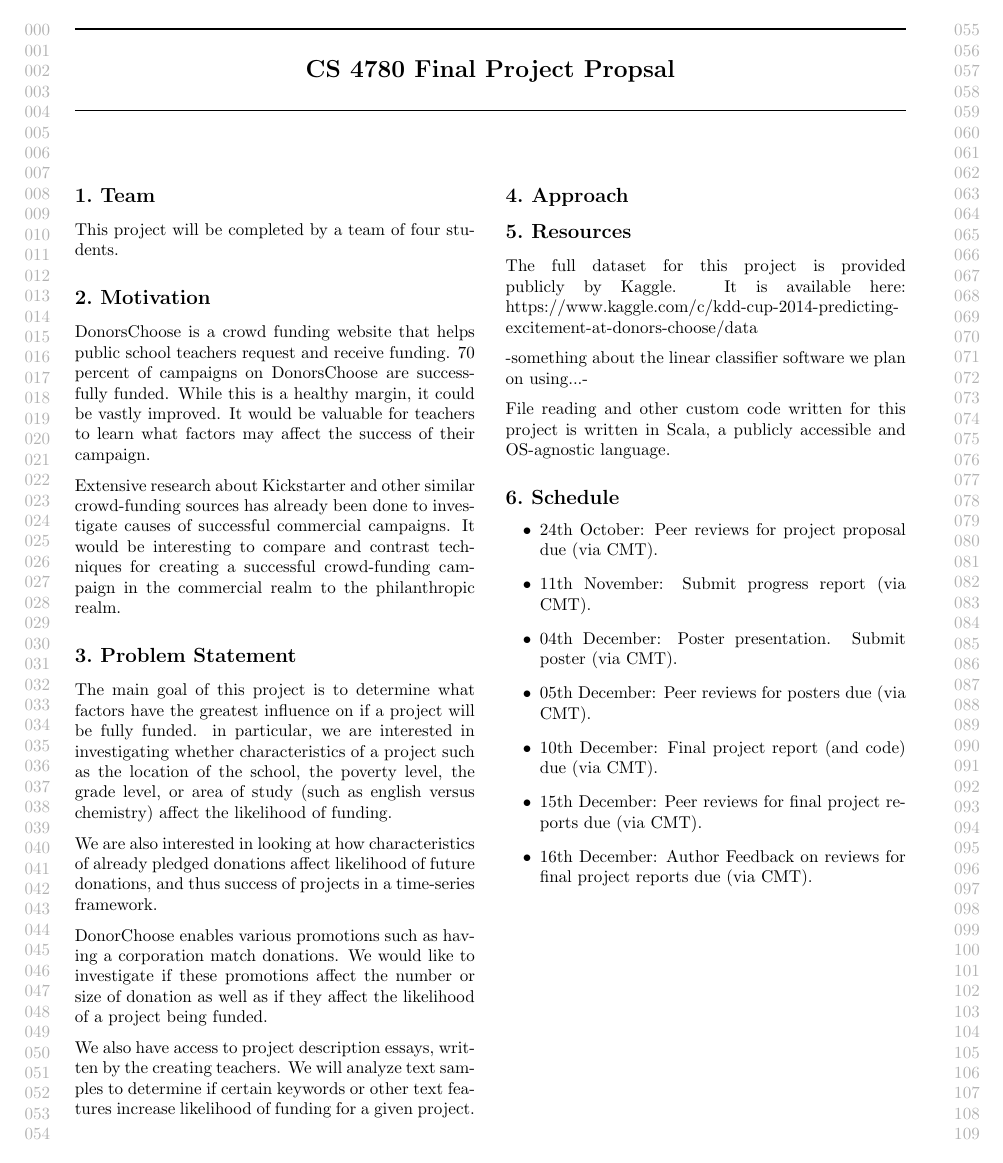
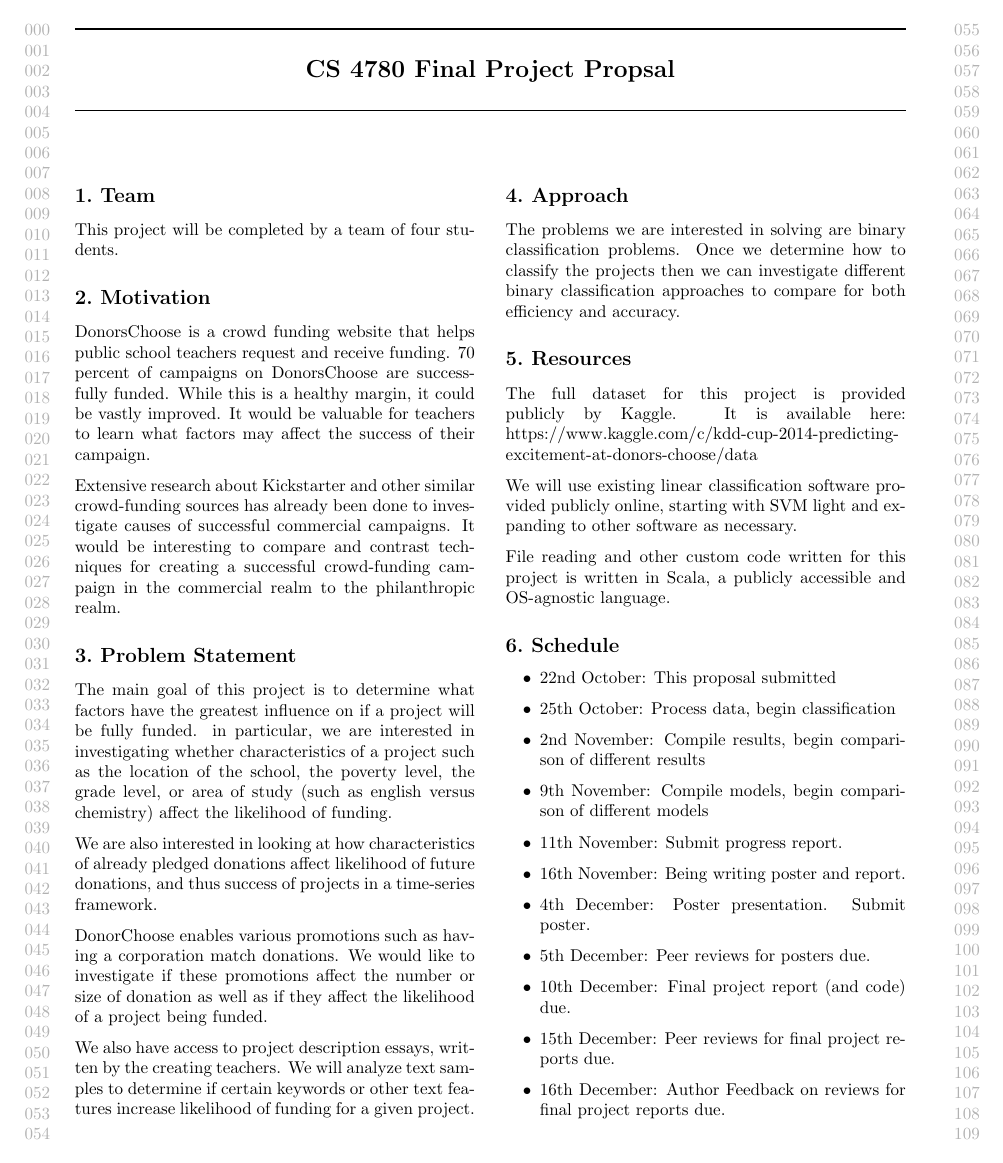
Before and after one commit to Mshnik/MLProject, a LaTeX document (proposal/proposal.tex): the whole page. The pictures show the PDF file proposal/proposal.pdf that the author committed with the source.

Commit message:
Cleaned up proposal tex file bullet points. Only remaining question is if section 4 is ok.. would have to delete parts of other sections

```diff
--- a/proposal/proposal.tex
+++ b/proposal/proposal.tex
@@ -73,23 +73,23 @@ DonorChoose enables various promotions such as having a corporation match donati
 
 We also have access to project description essays, written by the creating teachers. We will analyze text samples to determine if certain keywords or other text features increase likelihood of funding for a given project.
 \section{Approach}
-The problems we are interested in solving are binary classification problems.  If we can determine how to classify the projects then we can investigate
-
-We will use existing linear classification software.
-
+The problems we are interested in solving are binary classification problems.  Once we determine how to classify the projects then we can investigate different binary classification approaches to compare for both efficiency and accuracy.
 \section{Resources}
 The full dataset for this project is provided publicly by Kaggle. It is available here: https://www.kaggle.com/c/kdd-cup-2014-predicting-excitement-at-donors-choose/data
 
--something about the linear classifier software we plan on using...-
+We will use existing linear classification software provided publicly online, starting with SVM light and expanding to other software as necessary.
 
 File reading and other custom code written for this project is written in Scala, a publicly accessible and OS-agnostic language.
 \section{Schedule}
 
 \begin{itemize}
-\item 24th October: Peer reviews for project proposal due (via CMT).
-\item 11th November: Submit progress report (via CMT).
-\item 04th December: Poster presentation. Submit poster (via CMT).
-\item 05th December: Peer reviews for posters due (via CMT).
-\item 10th December: Final project report (and code) due (via CMT).
-\item 15th December: Peer reviews for final project reports due (via CMT).
-\item 16th December: Author Feedback on reviews for final project reports due (via CMT).
+\item 22nd October: This proposal submitted
+\item 25th October: Process data, begin classification
+\item 2nd November: Compile results, begin comparison of different results
+\item 9th November: Compile models, begin comparison of different models
+\item 11th November: Submit progress report.
+\item 16th November: Being writing poster and report.
+\item 4th December: Poster presentation. Submit poster.
+\item 5th December: Peer reviews for posters due.
+\item 10th December: Final project report (and code) due.
+\item 15th December: Peer reviews for final project reports due.
```
Also changed, not shown: proposal/proposal.pdf, proposal/proposal.tex (11 more changed lines).
